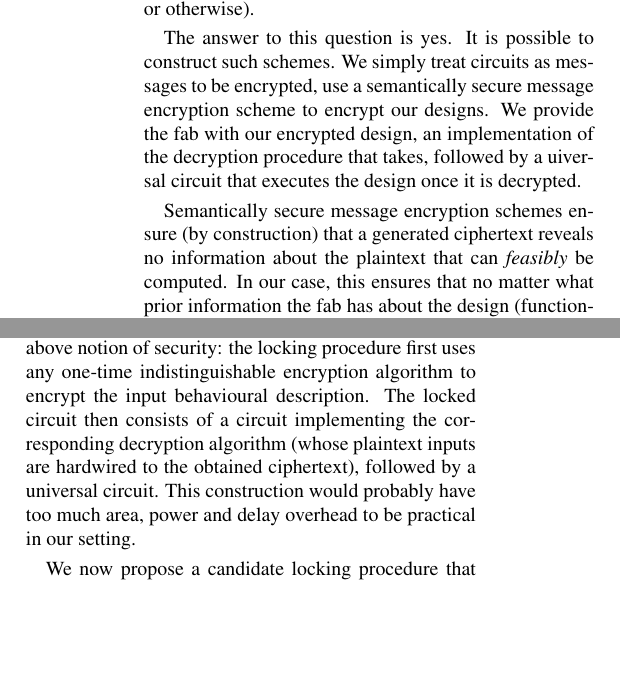
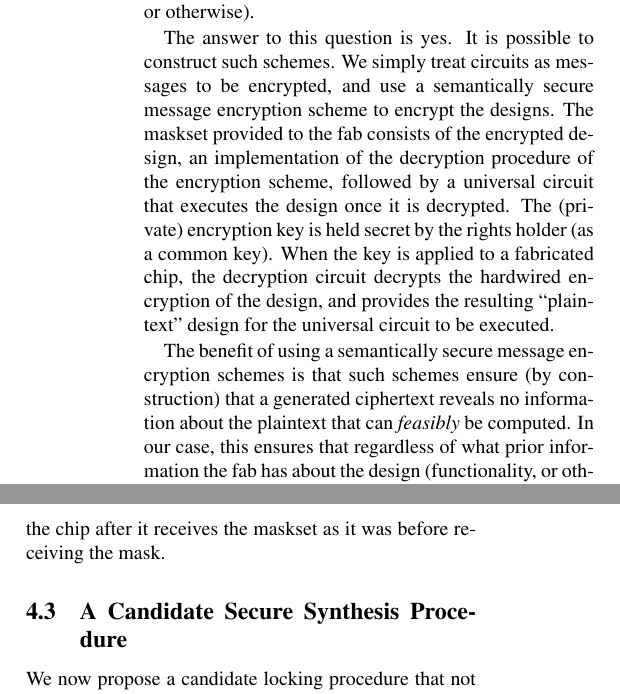
Before and after one commit to muhammad-el-masaad/usenix-draft, a LaTeX document (main.tex, which reads defense.tex): two parts of the columns of page 6 of 14, joined at a grey line, cut so that both start at the same text, the shorter picture padded with empty space. Compiled offline with pdfLaTeX; a LaTeX package or settings file that is missing is left out.

Commit message:
Updates from ShareLaTeX

```diff
--- a/defense.tex
+++ b/defense.tex
@@ -104,8 +104,8 @@ An indistinguishability obfuscator is a (possibly randomized) program that trans
 \begin{definition}[Other candidate notions of security]
 Both notions of security defined above make somewhat unrealistic assumptions about the possible designs that might be provided by a rights holder to the synthesis procedure (after all, there is arguably no use for a design house to design a circuit that outputs $0$ identically; but our assumption implies that such functionality is as likely as any other to be supplied to a locking scheme). An intersting question is whether it is possible to design schemes that make no assumptions whatsoever regarding the adversary's prior information about the design (functionality, description, or otherwise).
 
-The answer to this question is yes. It is possible to construct such schemes. We simply treat circuits as messages to be encrypted, use a semantically secure message encryption scheme to encrypt our designs. We provide the fab with our encrypted design, an implementation of the decryption procedure that takes, followed by a uiversal circuit that executes the design once it is decrypted.
+The answer to this question is yes. It is possible to construct such schemes. We simply treat circuits as messages to be encrypted, and use a semantically secure message encryption scheme to encrypt the designs. The maskset provided to the fab consists of the encrypted design, an implementation of the decryption procedure of the encryption scheme, followed by a universal circuit that executes the design once it is decrypted. The (private) encryption key is held secret by the rights holder (as a common key). When the key is applied to a fabricated chip, the decryption circuit decrypts the hardwired encryption of the design, and provides the resulting ``plaintext" design for the universal circuit to be executed.
 %do this by borrowing tools from the field of cryptography, where it has long been known that it is possible to design
 
-Semantically secure message encryption schemes ensure (by construction) that a generated ciphertext reveals no information about the plaintext that can \emph{feasibly} be computed. In our case, this ensures that no matter what prior information the fab has about the design (functionality, or otherwise),; providing the fab with a maskset generated from a netlist so-locked does not .
+The benefit of using a semantically secure message encryption schemes is that such schemes ensure (by construction) that a generated ciphertext reveals no information about the plaintext that can \emph{feasibly} be computed. In our case, this ensures that regardless of what prior information the fab has about the design (functionality, or otherwise); gaining access to the locked netlist (which now ontains only an encryption of the design) does not leak any extra information about the design that can be feasibly extracted. The fab thus remains as able to overbuild the chip after it receives the maskset as it was before receiving the mask.
 
@@ -113,2 +113 @@ This seems to be good news; the downside is that
 %Unfortunately, it appears that the only way is to make use of cryptographic promitives ,the overhead of such techniques might be too xxx to enable a practical application.
-The good news in our case is that we can use one-time, which appear to be somewhat easier to implement that a full-fledged . For example, a simple then use a pseudorandom bit generator to expand the key\cite{}. An attacker . There is also the question of whether it might incur less overhead to simple (remember that in the logic locking setting, there is no overhead of key communication, )
@@ -122,5 +122,5 @@ The above notion of security may be regarded as too strong. First of all, we do
 
-In any case, the following construction satisfies the above notion of security: the locking procedure first uses any one-time indistinguishable encryption algorithm to encrypt the input behavioural description. The locked circuit then consists of a circuit implementing the corresponding decryption algorithm (whose plaintext inputs are hardwired to the obtained ciphertext), followed by a universal circuit. This construction would probably have too much area, power and delay overhead to be practical in our setting.
+%In any case, the following construction satisfies the above notion of security: the locking procedure first uses any one-time indistinguishable encryption algorithm to encrypt the input behavioural description. The locked circuit then consists of a circuit implementing the corresponding decryption algorithm (whose plaintext inputs are hardwired to the obtained ciphertext), followed by a universal circuit. This construction would probably have too much area, power and delay overhead to be practical in our setting.
 
 %In this section, we argue that XOR locking (Section ??), and to the best of our knowledge, must not be considered secure; as they all fail to satisfy basic requirement of any information hiding scheme with no c. We Following the principles of secure design, we do not assume a synthesis procedure to be secret; rather we base our security on the secrecy of the correct key $k^*$.
 
@@ -147,6 +147,7 @@ In any case, the following construction satisfies the above notion of security:
 %Such a condition rules out procedures like the one in Figure ??.
 %Note that we assume that for every behaviour, all descriptions are equally likely \footnote{It can be argued that not all descriptions are likely for a given desired behaviour; e.g, if the circuit is required to produce $0$ identically as output, this is more likely to be specified in VHDL as an output port being set to zero; rather than the AND of two intermediate signals that are complements of each other. This is just an extreme example; a reader experienced in VLSI design will identify more realistic ones.}. This is why the condition is necessary.
 
+\subsection{A Candidate Secure Synthesis Procedure}
 We now propose a candidate locking procedure that not only meets our necessary condition for secure synthesis, but also allows to easily ensure the correctness criteria of locking synthesis are satisfied. We first provide a brief introduction to a concept in  that is critical to understanding our technique, that is of binary decision diagrams.
 %A reader familiar with binary decision diagrams can skip directly to Section ??.
 
```
Also changed, not shown: defense.tex (15 more changed lines).
